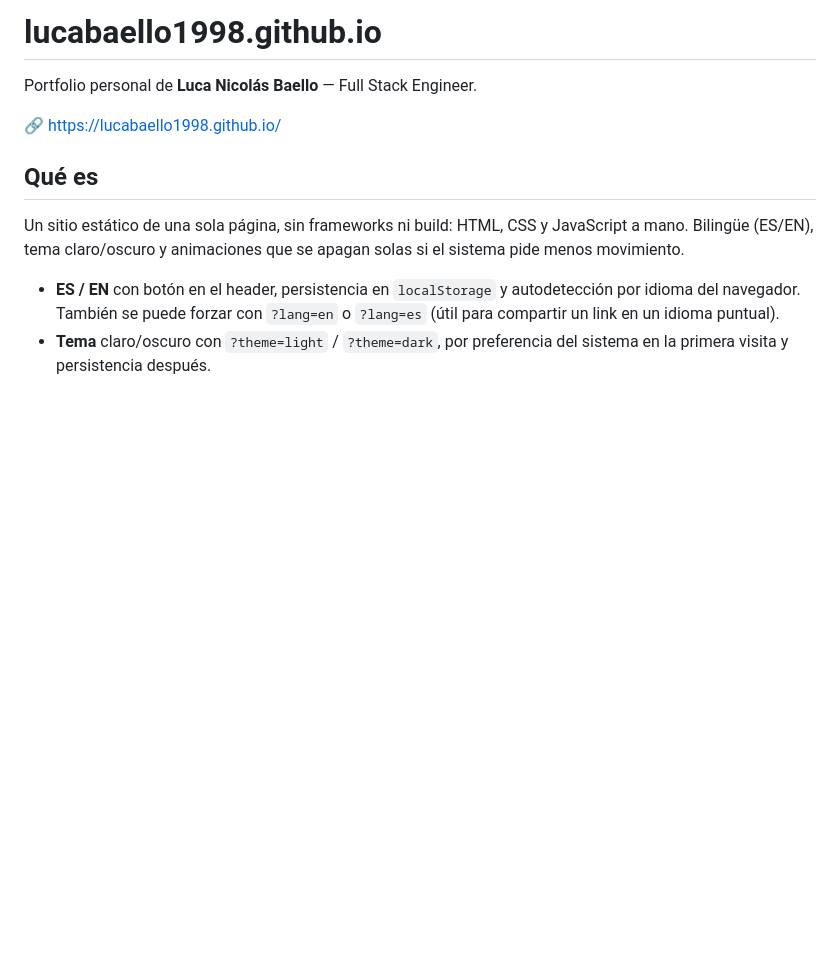
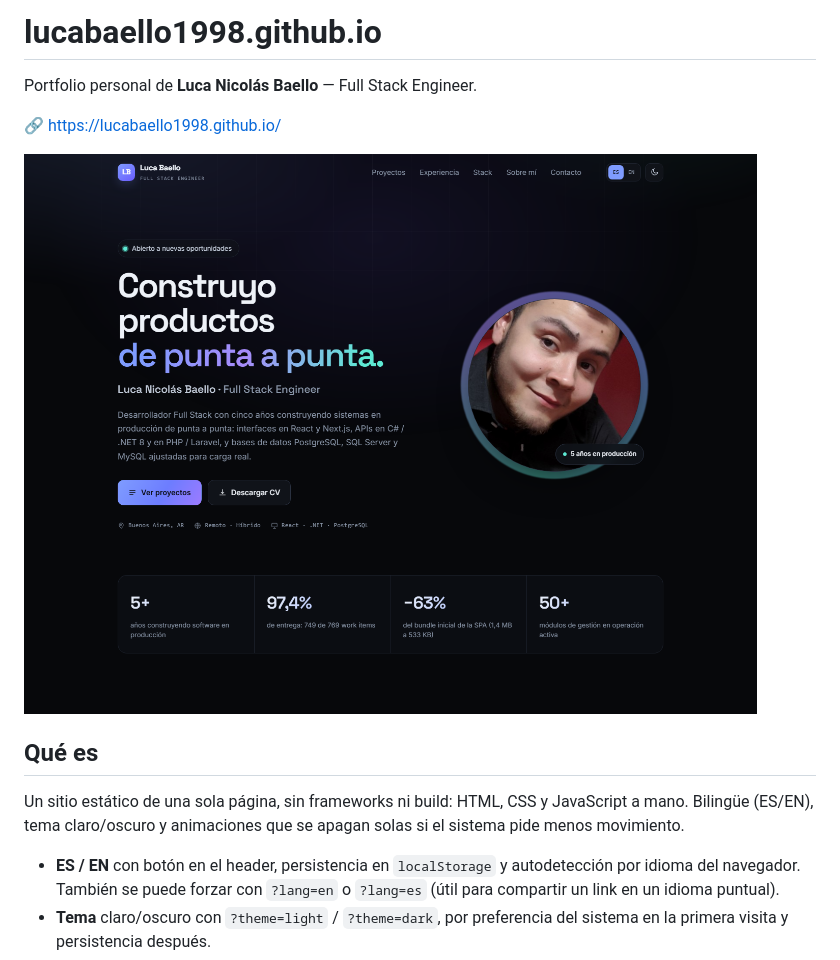
Before and after one commit to lucabaello1998/lucabaello1998.github.io, a Markdown page: README.md, the part around the change. Drawn GitHub-style; pictures changed too: docs/preview.png (added); blank space fills up the shorter version.

Commit message:
captura del sitio en el README

```diff
--- a/README.md
+++ b/README.md
@@ -3,6 +3,8 @@
 Portfolio personal de **Luca Nicolás Baello** — Full Stack Engineer.
 
 🔗 <https://lucabaello1998.github.io/>
+
+![Portfolio](docs/preview.png)
 
 ## Qué es
 
```
